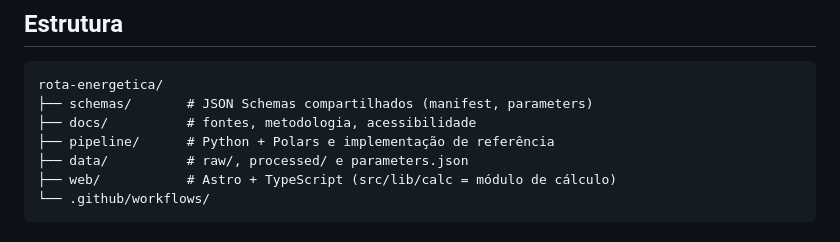
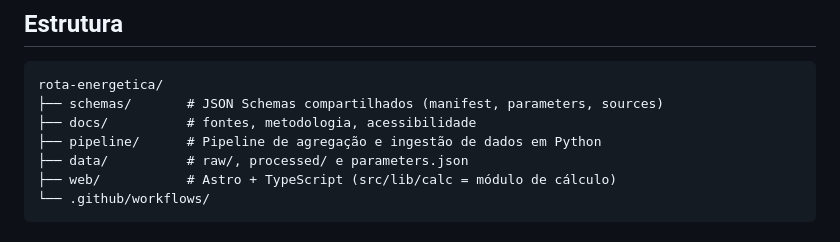
Before and after one commit to lucas-rollin/rota-energetica, a Markdown page: README.md, the part around the change. GitHub-like rendering.

Commit message:
docs: update README and calcs methodology

````diff
--- a/README.md
+++ b/README.md
@@ -54,9 +54,9 @@ As alternativas utilizam a mesma fronteira de contabilização de emissões defi
 
 ```text
 rota-energetica/
-├── schemas/       # JSON Schemas compartilhados (manifest, parameters)
+├── schemas/       # JSON Schemas compartilhados (manifest, parameters, sources)
 ├── docs/          # fontes, metodologia, acessibilidade
-├── pipeline/      # Python + Polars e implementação de referência
+├── pipeline/      # Pipeline de agregação e ingestão de dados em Python
 ├── data/          # raw/, processed/ e parameters.json
 ├── web/           # Astro + TypeScript (src/lib/calc = módulo de cálculo)
 └── .github/workflows/
````
Also changed, not shown: docs/metodologia.md (+4 -4 lines).
